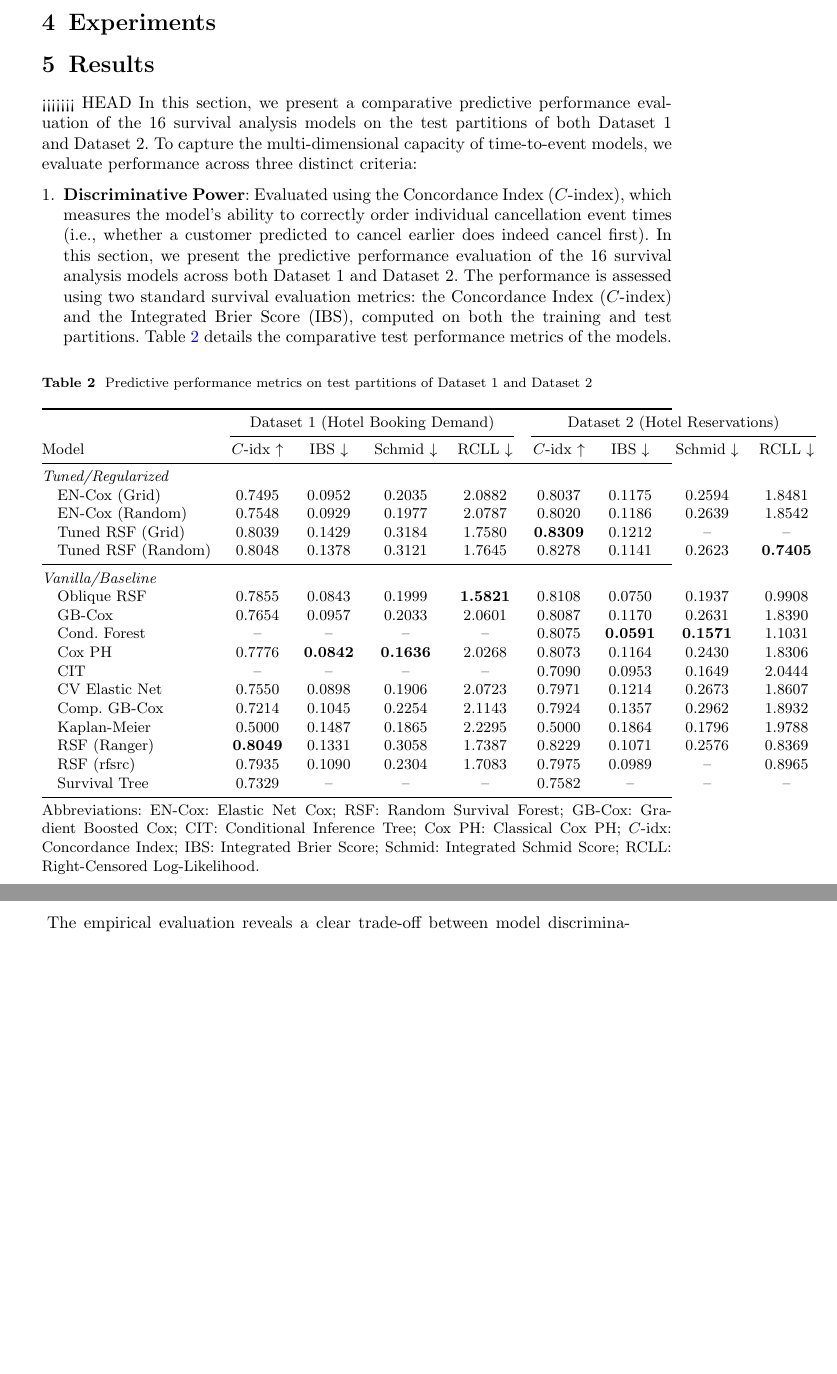
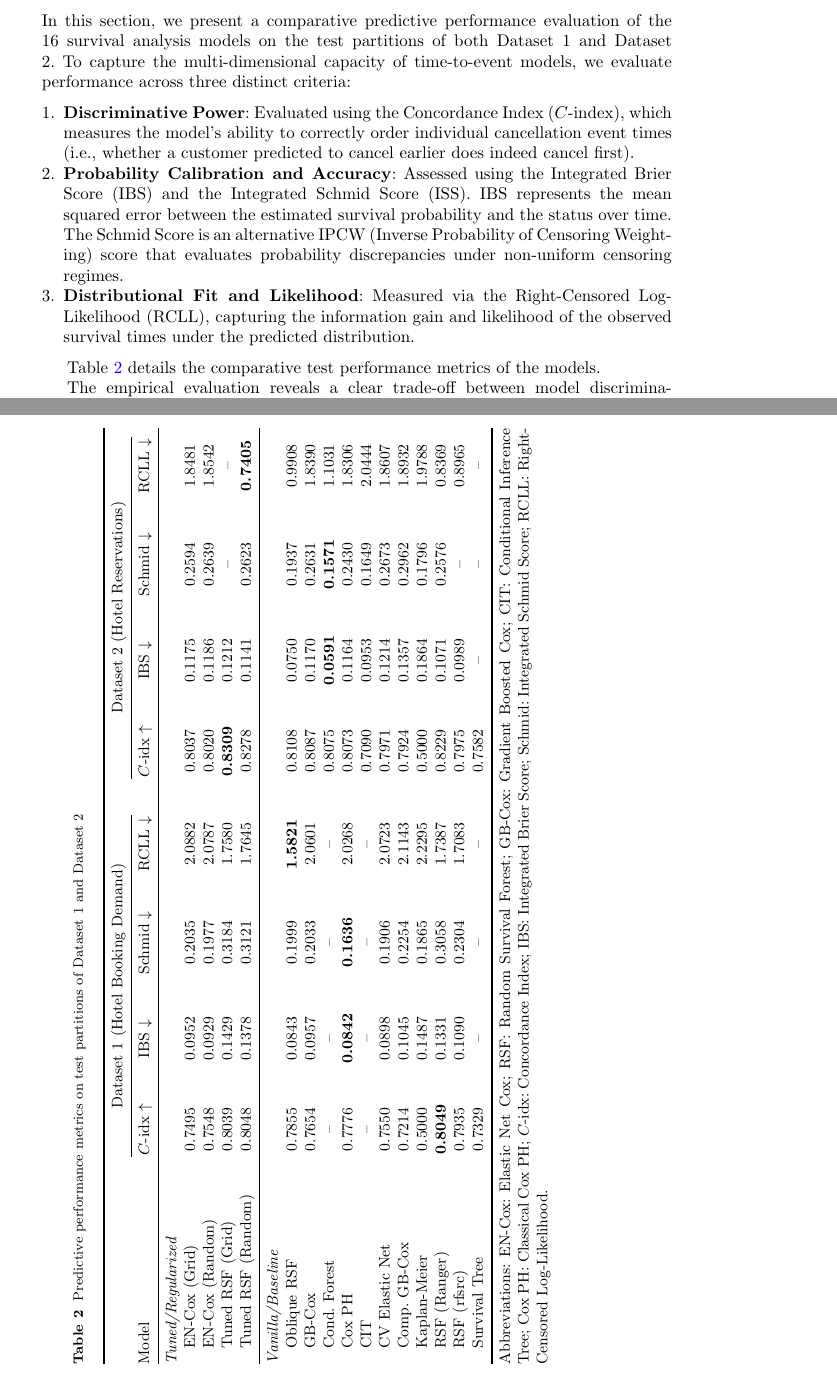
Before and after one commit to mcavs/explainable-hotel-booking-cancellation-predictive-models, a LaTeX paper (latex/sn-article.tex): two parts of pages 8 and 9 of 12, joined at a grey line, cut at the place of the change, the shorter picture padded with empty space. Compiled offline with pdfLaTeX.

Commit message:
Convert Table 2 into a sidewaystable to print it in landscape format

```diff
--- a/latex/sn-article.tex
+++ b/latex/sn-article.tex
@@ -55,6 +55,7 @@
 \usepackage{algorithmicx}%
 \usepackage{algpseudocode}%
 \usepackage{listings}%
+\usepackage{rotating}%
 
 %%%%
 
@@ -256,13 +257,16 @@ Censored indicator ($\delta=0$) & Check-in reached & Not Canceled \\
 \section{Results} %%%%%%%%%%%%%%%%%%%%%%%%%%%%%%%%%
 %%%%%%%%%%%%%%%%%%%%%%%%%%%%%%%%%%%%%%%%%%%%%%%%%%%
 
-<<<<<<< HEAD
 In this section, we present a comparative predictive performance evaluation of the 16 survival analysis models on the test partitions of both Dataset 1 and Dataset 2. To capture the multi-dimensional capacity of time-to-event models, we evaluate performance across three distinct criteria:
 \begin{enumerate}
 \item \textbf{Discriminative Power}: Evaluated using the Concordance Index ($C$-index), which measures the model's ability to correctly order individual cancellation event times (i.e., whether a customer predicted to cancel earlier does indeed cancel first).
-In this section, we present the predictive performance evaluation of the 16 survival analysis models across both Dataset 1 and Dataset 2. The performance is assessed using two standard survival evaluation metrics: the Concordance Index ($C$-index) and the Integrated Brier Score (IBS), computed on both the training and test partitions. Table~\ref{tab:performance_comparison} details the comparative test performance metrics of the models.
+\item \textbf{Probability Calibration and Accuracy}: Assessed using the Integrated Brier Score (IBS) and the Integrated Schmid Score (ISS). IBS represents the mean squared error between the estimated survival probability and the status over time. The Schmid Score is an alternative IPCW (Inverse Probability of Censoring Weighting) score that evaluates probability discrepancies under non-uniform censoring regimes.
+\item \textbf{Distributional Fit and Likelihood}: Measured via the Right-Censored Log-Likelihood (RCLL), capturing the information gain and likelihood of the observed survival times under the predicted distribution.
+\end{enumerate}
 
-\begin{table}[htbp]
+Table~\ref{tab:performance_comparison} details the comparative test performance metrics of the models.
+
+\begin{sidewaystable}[htbp]
 \centering
 \small
 \caption{Predictive performance metrics on test partitions of Dataset 1 and Dataset 2}\label{tab:performance_comparison}
@@ -293,7 +297,7 @@ Model & $C$-idx $\uparrow$ & IBS $\downarrow$ & Schmid $\downarrow$ & RCLL $\dow
 \bottomrule
 \end{tabular*}
 \footnotetext{Abbreviations: EN-Cox: Elastic Net Cox; RSF: Random Survival Forest; GB-Cox: Gradient Boosted Cox; CIT: Conditional Inference Tree; Cox PH: Classical Cox PH; $C$-idx: Concordance Index; IBS: Integrated Brier Score; Schmid: Integrated Schmid Score; RCLL: Right-Censored Log-Likelihood.}
-\end{table}
+\end{sidewaystable}
 
 The empirical evaluation reveals a clear trade-off between model discriminative power and probability calibration. In terms of event ordering (discrimination), machine learning ensemble methods—specifically Tuned RSF and Vanilla RSF (Ranger)—consistently outscore parametric and semi-parametric baselines, yielding the highest Concordance Indices ($C$-idx $\approx 0.8049$ on Dataset 1 and $0.8309$ on Dataset 2). This indicates that the tree-based split criteria successfully capture the complex, non-linear variables driving booking cancellations.
 
```
